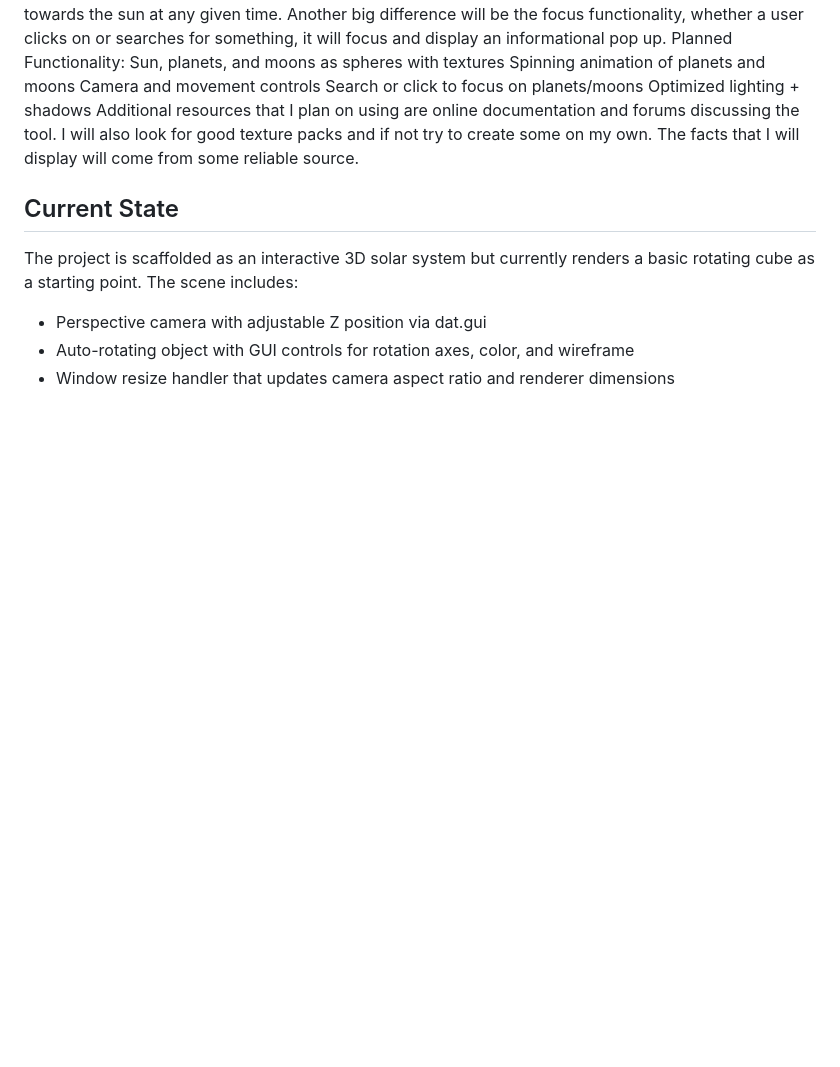
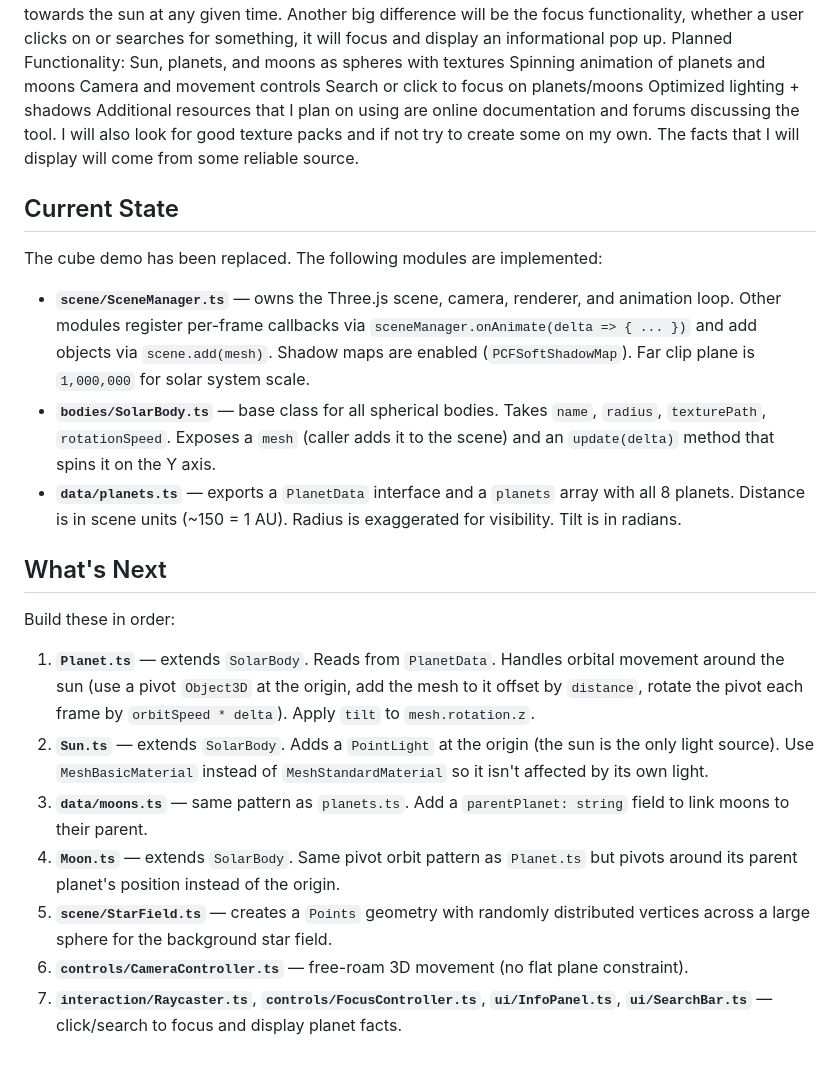
Before and after one commit to bulbousmo/Interactive-3D-Solar-System, a Markdown page: CLAUDE.md, the part around the change. Rendered like a GitHub page; blank space fills up the shorter version.

Commit message:
Update CLAUDE.md with current progress and next steps

```diff
--- a/CLAUDE.md
+++ b/CLAUDE.md
@@ -43,7 +43,20 @@ Additional resources that I plan on using are online documentation and forums di
 
 ## Current State
 
-The project is scaffolded as an interactive 3D solar system but currently renders a basic rotating cube as a starting point. The scene includes:
-- Perspective camera with adjustable Z position via dat.gui
-- Auto-rotating object with GUI controls for rotation axes, color, and wireframe
-- Window resize handler that updates camera aspect ratio and renderer dimensions
+The cube demo has been replaced. The following modules are implemented:
+
+- **`scene/SceneManager.ts`** — owns the Three.js scene, camera, renderer, and animation loop. Other modules register per-frame callbacks via `sceneManager.onAnimate(delta => { ... })` and add objects via `scene.add(mesh)`. Shadow maps are enabled (`PCFSoftShadowMap`). Far clip plane is `1,000,000` for solar system scale.
+- **`bodies/SolarBody.ts`** — base class for all spherical bodies. Takes `name`, `radius`, `texturePath`, `rotationSpeed`. Exposes a `mesh` (caller adds it to the scene) and an `update(delta)` method that spins it on the Y axis.
+- **`data/planets.ts`** — exports a `PlanetData` interface and a `planets` array with all 8 planets. Distance is in scene units (~150 = 1 AU). Radius is exaggerated for visibility. Tilt is in radians.
+
+## What's Next
+
+Build these in order:
+
+1. **`Planet.ts`** — extends `SolarBody`. Reads from `PlanetData`. Handles orbital movement around the sun (use a pivot `Object3D` at the origin, add the mesh to it offset by `distance`, rotate the pivot each frame by `orbitSpeed * delta`). Apply `tilt` to `mesh.rotation.z`.
+2. **`Sun.ts`** — extends `SolarBody`. Adds a `PointLight` at the origin (the sun is the only light source). Use `MeshBasicMaterial` instead of `MeshStandardMaterial` so it isn't affected by its own light.
+3. **`data/moons.ts`** — same pattern as `planets.ts`. Add a `parentPlanet: string` field to link moons to their parent.
+4. **`Moon.ts`** — extends `SolarBody`. Same pivot orbit pattern as `Planet.ts` but pivots around its parent planet's position instead of the origin.
+5. **`scene/StarField.ts`** — creates a `Points` geometry with randomly distributed vertices across a large sphere for the background star field.
+6. **`controls/CameraController.ts`** — free-roam 3D movement (no flat plane constraint).
+7. **`interaction/Raycaster.ts`**, **`controls/FocusController.ts`**, **`ui/InfoPanel.ts`**, **`ui/SearchBar.ts`** — click/search to focus and display planet facts.
```
